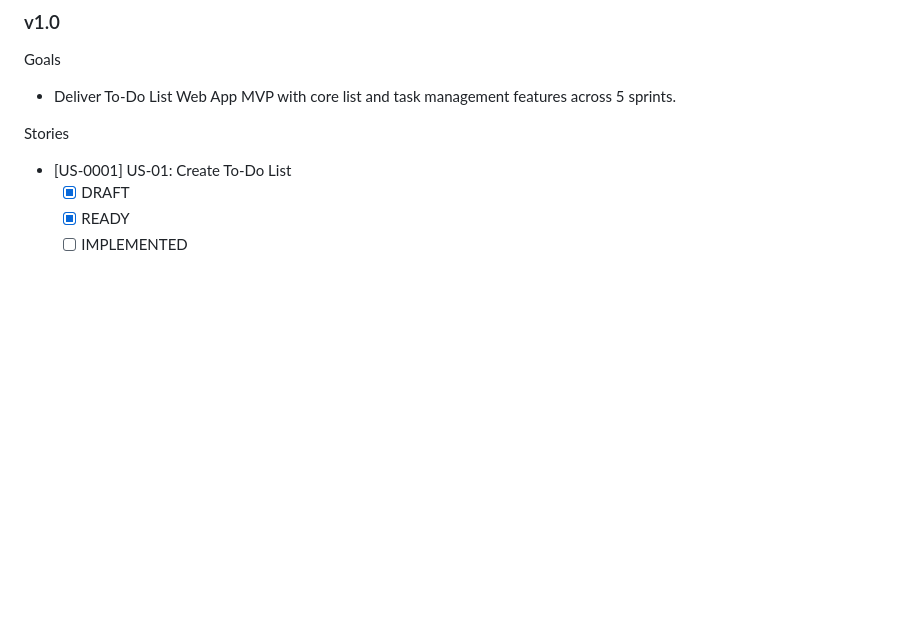
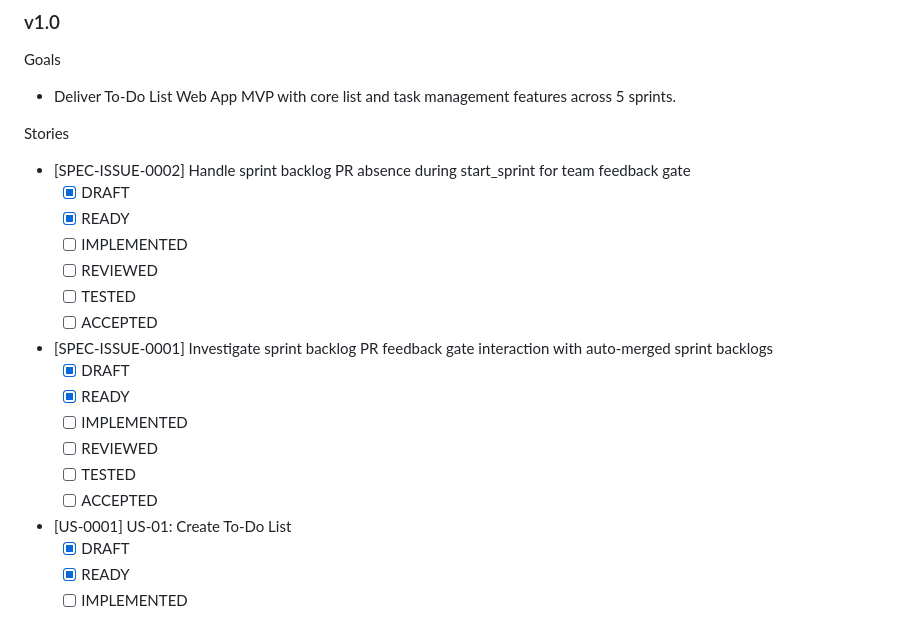
Before and after one commit to CI-Till-Krempel/horseless-carriage-eval-todo-app, a Markdown page: specs/ROADMAP.md, the part around the change. Drawn GitHub-style; blank space fills up the shorter version.

```diff
--- a/specs/ROADMAP.md
+++ b/specs/ROADMAP.md
@@ -40,6 +40,20 @@ Goals
 - Deliver To-Do List Web App MVP with core list and task management features across 5 sprints.
 
 Stories
+- [SPEC-ISSUE-0002] Handle sprint backlog PR absence during start_sprint for team feedback gate
+  - [x] DRAFT
+  - [x] READY
+  - [ ] IMPLEMENTED
+  - [ ] REVIEWED
+  - [ ] TESTED
+  - [ ] ACCEPTED
+- [SPEC-ISSUE-0001] Investigate sprint backlog PR feedback gate interaction with auto-merged sprint backlogs
+  - [x] DRAFT
+  - [x] READY
+  - [ ] IMPLEMENTED
+  - [ ] REVIEWED
+  - [ ] TESTED
+  - [ ] ACCEPTED
 - [US-0001] US-01: Create To-Do List
   - [x] DRAFT
   - [x] READY
```
Also changed, not shown: specs/requirements/SPEC-ISSUE-0001-Investigate-sprint-backlog-PR-feedback-gate-interaction-with-auto-merged-sprint-backlogs.md (added, +19 -0 lines), specs/requirements/SPEC-ISSUE-0002-Handle-sprint-backlog-PR-absence-during-start_sprint-for-team-feedback-gate.md (added, +19 -0 lines).
